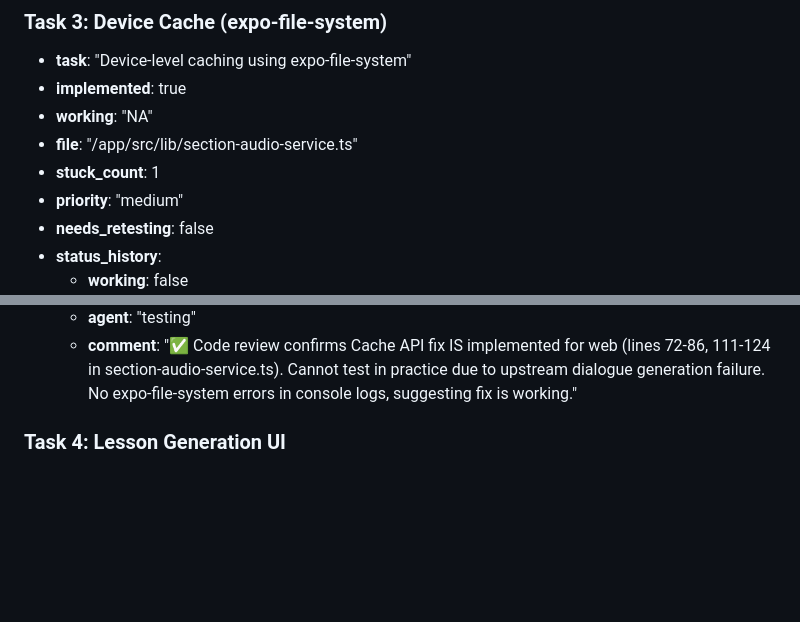
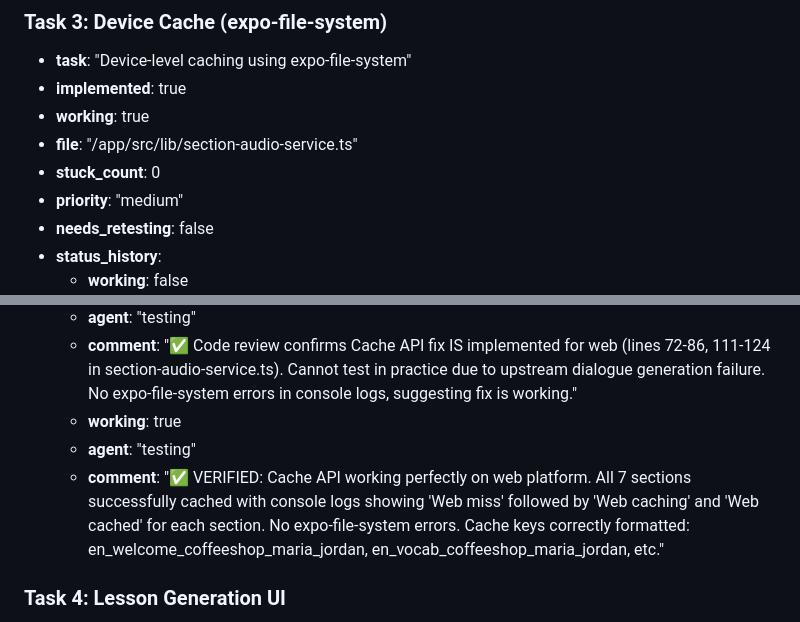
Before and after one commit to wmain/aygul, a Markdown page: test_result.md, 2 parts joined by grey strips. Drawn GitHub-style; blank space fills up the shorter version.

Commit message:
auto-commit for e95e1deb-d091-43e8-8532-5e209c09b459

```diff
--- a/test_result.md
+++ b/test_result.md
@@ -157,9 +157,9 @@ January 6, 2025
 ### Task 3: Device Cache (expo-file-system)
 - **task**: "Device-level caching using expo-file-system"
 - **implemented**: true
-- **working**: "NA"
+- **working**: true
 - **file**: "/app/src/lib/section-audio-service.ts"
-- **stuck_count**: 1
+- **stuck_count**: 0
 - **priority**: "medium"
 - **needs_retesting**: false
 - **status_history**:
@@ -169,6 +169,9 @@ January 6, 2025
   - **working**: "NA"
   - **agent**: "testing"
   - **comment**: "✅ Code review confirms Cache API fix IS implemented for web (lines 72-86, 111-124 in section-audio-service.ts). Cannot test in practice due to upstream dialogue generation failure. No expo-file-system errors in console logs, suggesting fix is working."
+  - **working**: true
+  - **agent**: "testing"
+  - **comment**: "✅ VERIFIED: Cache API working perfectly on web platform. All 7 sections successfully cached with console logs showing 'Web miss' followed by 'Web caching' and 'Web cached' for each section. No expo-file-system errors. Cache keys correctly formatted: en_welcome_coffeeshop_maria_jordan, en_vocab_coffeeshop_maria_jordan, etc."
 
 ### Task 4: Lesson Generation UI
 - **task**: "Lesson generation with progress indicators"
```
